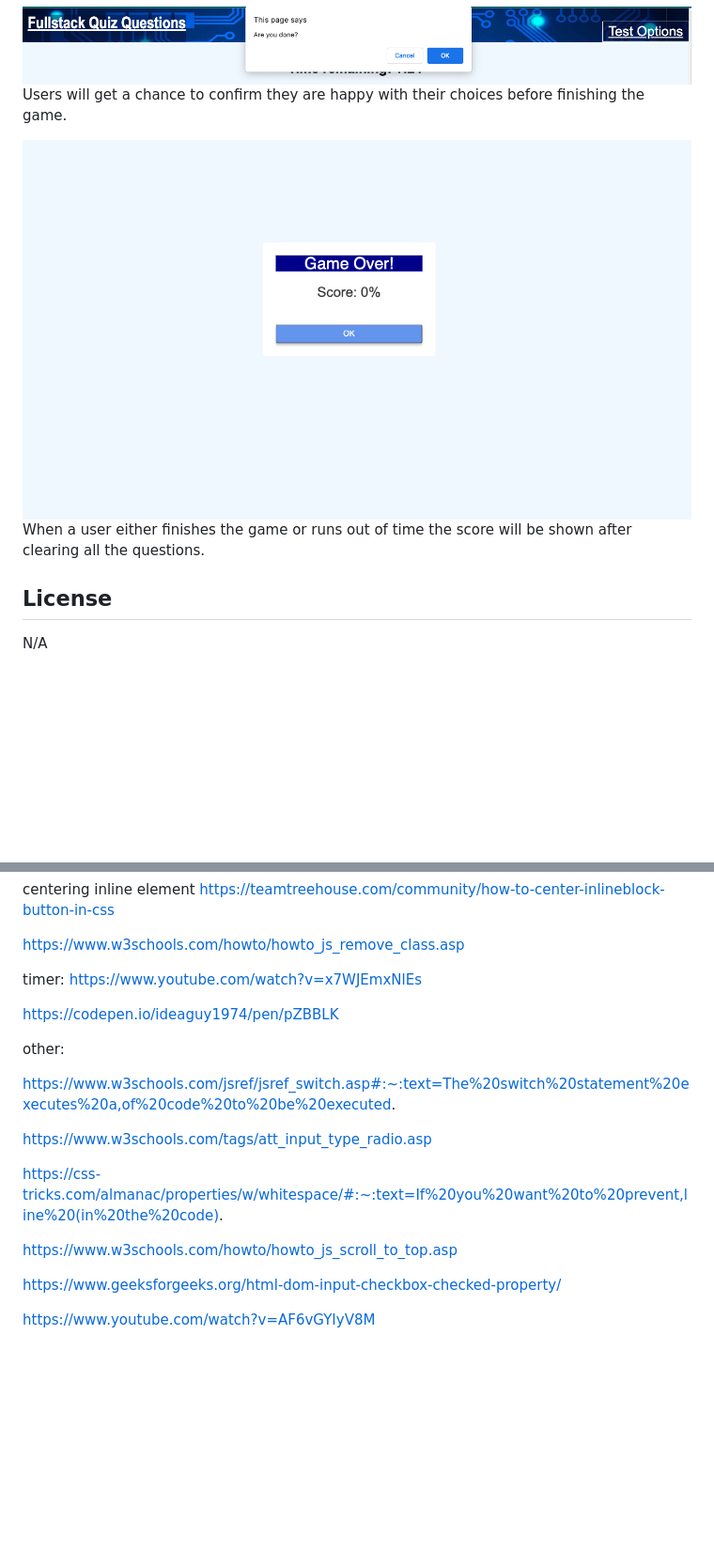
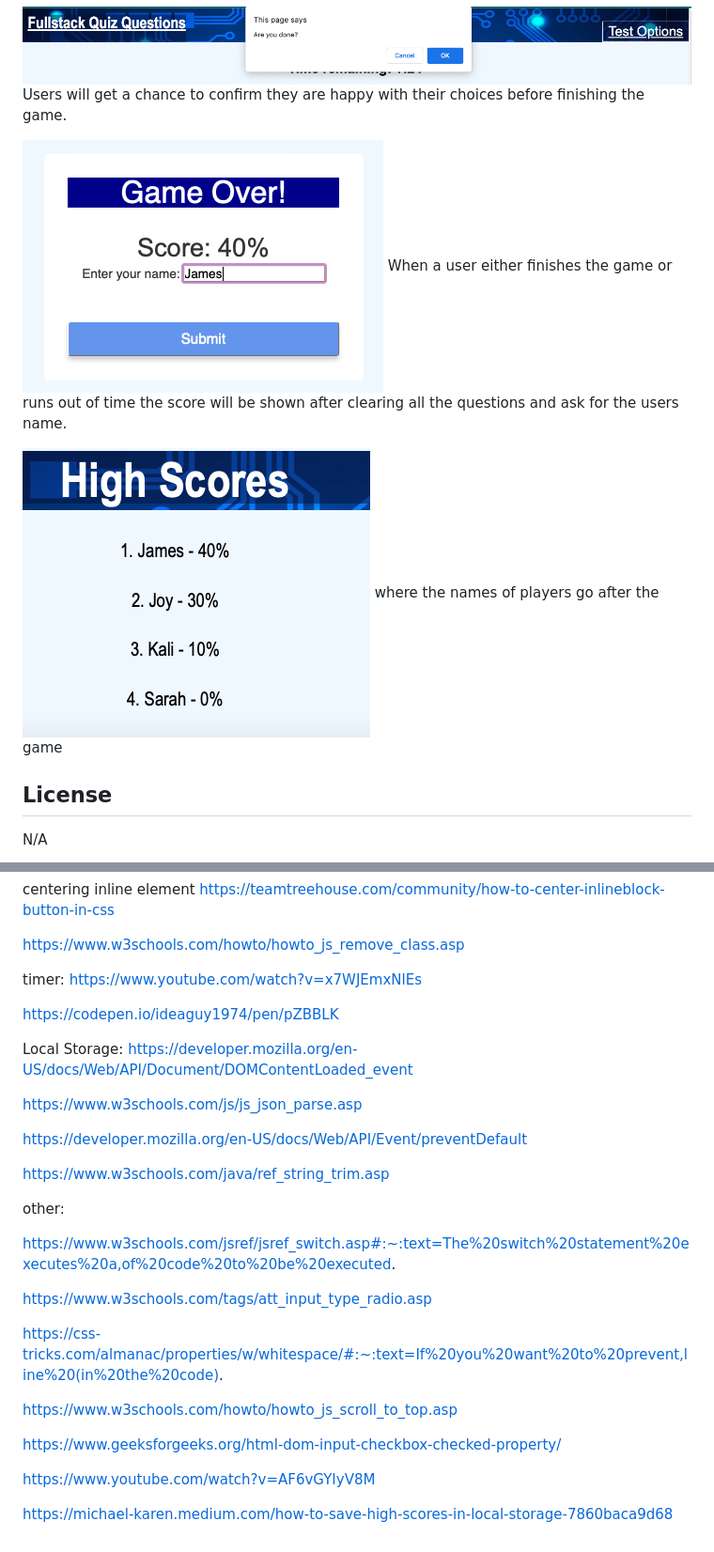
Before and after one commit to ravensandcrows/code_quiz_game, a Markdown page: README.md, 2 parts joined by grey strips. Shown: that part at 94% size. GitHub-like rendering; pictures changed too: assets/images/gameover.png, assets/images/highscore.png (added); blank space fills up the shorter version.

Commit message:
finished readme

```diff
--- a/README.md
+++ b/README.md
@@ -28,7 +28,11 @@ that no such question exists.
 Users will get a chance to confirm they are happy with their choices before finishing the game.
 
 ![photo of end game card](assets/images/gameover.png)
-When a user either finishes the game or runs out of time the score will be shown after clearing all the questions.
+When a user either finishes the game or runs out of time the score will be shown after clearing all the questions
+and ask for the users name.
+
+![photo of highscore section](assets/images/highscore.png)
+where the names of players go after the game
 
 ## License
 
@@ -66,6 +70,15 @@ https://www.youtube.com/watch?v=x7WJEmxNlEs
 
 https://codepen.io/ideaguy1974/pen/pZBBLK
 
+Local Storage:
+https://developer.mozilla.org/en-US/docs/Web/API/Document/DOMContentLoaded_event
+
+https://www.w3schools.com/js/js_json_parse.asp
+
+https://developer.mozilla.org/en-US/docs/Web/API/Event/preventDefault
+
+https://www.w3schools.com/java/ref_string_trim.asp
+
 other:
 
 https://www.w3schools.com/jsref/jsref_switch.asp#:~:text=The%20switch%20statement%20executes%20a,of%20code%20to%20be%20executed.
@@ -79,3 +92,5 @@ https://www.w3schools.com/howto/howto_js_scroll_to_top.asp
 https://www.geeksforgeeks.org/html-dom-input-checkbox-checked-property/
 
 https://www.youtube.com/watch?v=AF6vGYIyV8M
+
+https://michael-karen.medium.com/how-to-save-high-scores-in-local-storage-7860baca9d68
```
